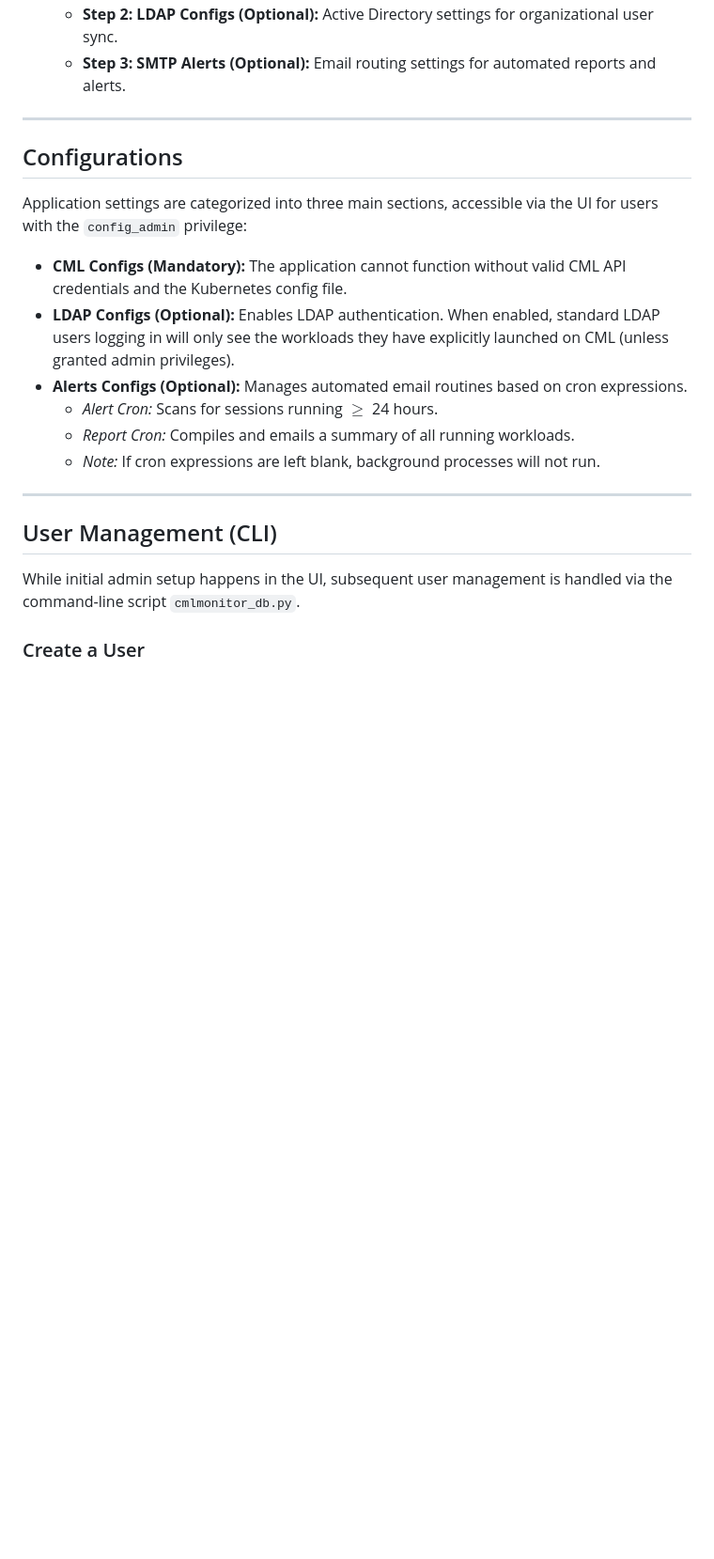
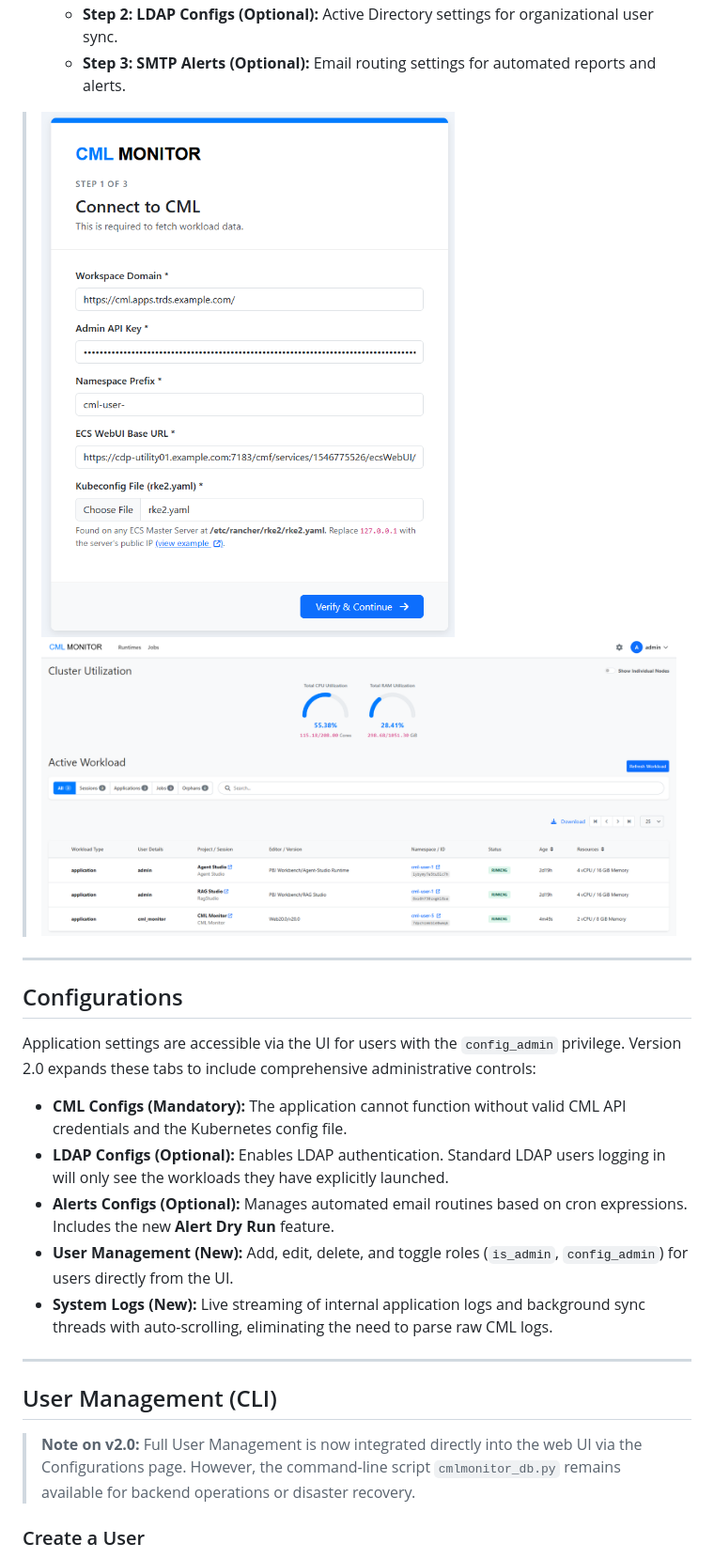
Before and after one commit to abdo-soliman/CMLMonitor, a Markdown page: README.md, the part around one of its changes. Shown at 94% size. Rendered like a GitHub page; pictures changed too: docs/media/cmlmonitor_dashboard.png (added), docs/media/setup_cml_configs.png (added); blank space fills up the shorter version.

```diff
--- a/README.md
+++ b/README.md
@@ -78,24 +77,26 @@ When the application is launched for the very first time, it follows a strict in
     * **Step 2: LDAP Configs (Optional):** Active Directory settings for organizational user sync.
     * **Step 3: SMTP Alerts (Optional):** Email routing settings for automated reports and alerts.
+
+> **![Setup CML Configs](./docs/media/setup_cml_configs.png)**
+> **![CML Monitor Dashboard](./docs/media/cmlmonitor_dashboard.png)**
 
 ---
 
 ## Configurations
 
-Application settings are categorized into three main sections, accessible via the UI for users with the `config_admin` privilege:
+Application settings are accessible via the UI for users with the `config_admin` privilege. Version 2.0 expands these tabs to include comprehensive administrative controls:
 
 * **CML Configs (Mandatory):** The application cannot function without valid CML API credentials and the Kubernetes config file.
-* **LDAP Configs (Optional):** Enables LDAP authentication. When enabled, standard LDAP users logging in will only see the workloads they have explicitly launched on CML (unless granted admin privileges).
-* **Alerts Configs (Optional):** Manages automated email routines based on cron expressions.
-    * *Alert Cron:* Scans for sessions running $\ge$ 24 hours.
-    * *Report Cron:* Compiles and emails a summary of all running workloads.
-    * *Note:* If cron expressions are left blank, background processes will not run.
+* **LDAP Configs (Optional):** Enables LDAP authentication. Standard LDAP users logging in will only see the workloads they have explicitly launched.
+* **Alerts Configs (Optional):** Manages automated email routines based on cron expressions. Includes the new **Alert Dry Run** feature.
+* **User Management (New):** Add, edit, delete, and toggle roles (`is_admin`, `config_admin`) for users directly from the UI.
+* **System Logs (New):** Live streaming of internal application logs and background sync threads with auto-scrolling, eliminating the need to parse raw CML logs.
 
 ---
 
 ## User Management (CLI)
 
-While initial admin setup happens in the UI, subsequent user management is handled via the command-line script `cmlmonitor_db.py`.
+> **Note on v2.0:** Full User Management is now integrated directly into the web UI via the Configurations page. However, the command-line script `cmlmonitor_db.py` remains available for backend operations or disaster recovery.
 
 ### Create a User
 Creates a local user. Use the flags `--is-admin` to allow the user to see all cluster workloads, and `--config-admin` to grant access to the settings page.
```
Also changed, not shown: other parts of README.md (+38 -38 lines), docs/media/cmlmonitor_application_settings.png (deleted), docs/media/cmlmontior_project_configs.png (added), 1 other file.
